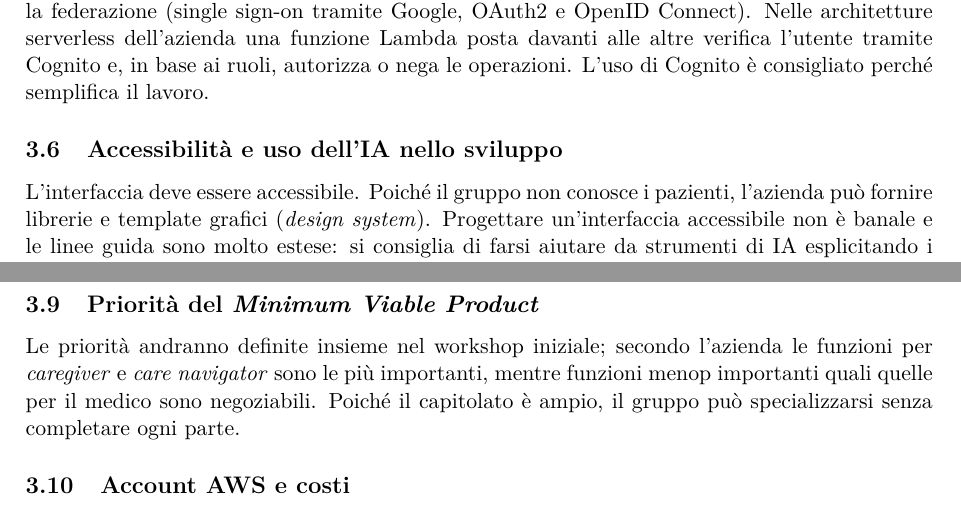
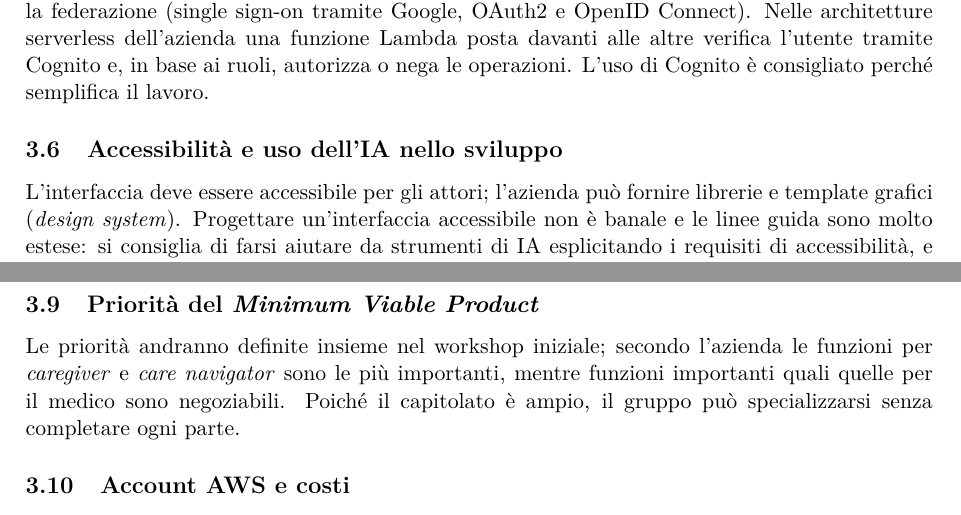
Before and after one commit to On-By-One-Team/On-By-One.github.io, a LaTeX document (docs/tex/verbali/esterni/verbale-esterno-2026-10-28.tex): two parts of page 6 of 7, joined at a grey line, cut so that both start at the same text. Compiled offline with pdfLaTeX.

Commit message:
Correzione-verbale-esterno-2026-10-28

```diff
--- a/docs/tex/verbali/esterni/verbale-esterno-2026-10-28.tex
+++ b/docs/tex/verbali/esterni/verbale-esterno-2026-10-28.tex
@@ -176,7 +176,7 @@ Gli attori di base sono quattro o cinque: \emph{caregiver}, \emph{care navigator
 I dati sensibili devono essere trasmessi in modo protetto. L'allegato 1 del capitolato elenca una serie di standard, non tutti da implementare; come primo livello è sufficiente HTTPS al posto di HTTP e non è richiesta la cifratura aggiuntiva del payload. La cifratura \emph{end-to-end} sulla parte LLM non è facilmente realizzabile e potrebbe risultare assente o parziale; l'azienda supporterà il gruppo sui dubbi tecnici. Per l'autenticazione, che il gruppo non aveva ancora affrontato, sono state indicate due strade: un database locale con tabelle di utenti e ruoli e password cifrate oppure AWS Cognito, che gestisce un pool di utenti, il reset della password e la federazione (single sign-on tramite Google, OAuth2 e OpenID Connect). Nelle architetture serverless dell'azienda una funzione Lambda posta davanti alle altre verifica l'utente tramite Cognito e, in base ai ruoli, autorizza o nega le operazioni. L'uso di Cognito è consigliato perché semplifica il lavoro.
 
 \subsection{Accessibilità e uso dell'IA nello sviluppo}
-L'interfaccia deve essere accessibile. Poiché il gruppo non conosce i pazienti, l'azienda può fornire librerie e template grafici (\emph{design system}). Progettare un'interfaccia accessibile non è banale e le linee guida sono molto estese: si consiglia di farsi aiutare da strumenti di IA esplicitando i requisiti di accessibilità, e di verificare il risultato con un tool di controllo , che segnala problemi di colore, contrasto, font e dimensioni. L'uso dell'IA non è un problema, a condizione che resti un supporto: le decisioni progettuali e tecniche devono essere prese dal gruppo, che deve mantenere il controllo del codice e saper motivare le proprie scelte.
+L'interfaccia deve essere accessibile per gli attori; l'azienda può fornire librerie e template grafici (\emph{design system}). Progettare un'interfaccia accessibile non è banale e le linee guida sono molto estese: si consiglia di farsi aiutare da strumenti di IA esplicitando i requisiti di accessibilità, e di verificare il risultato con un tool di controllo , che segnala problemi di colore, contrasto, font e dimensioni. L'uso dell'IA non è un problema, a condizione che resti un supporto: le decisioni progettuali e tecniche devono essere prese dal gruppo, che deve mantenere il controllo del codice e saper motivare le proprie scelte.
 
 \subsection{Architettura, linguaggi e supporto tecnico}
 Si richiede un'architettura a microservizi: non un unico artefatto monolitico con tutte le API, ma tanti servizi autonomi e piccoli, ciascuno con una singola responsabilità, che insieme formino il \emph{backend}. Il gruppo può scegliere tra container (Docker, eseguiti ad esempio su AWS con ECS), facili da testare in locale, e funzioni serverless (AWS Lambda, Google Cloud Functions), ognuna con pro e contro. Con Lambda è più naturale mantenere servizi molto piccoli, mentre i container, più costosi, tendono ad aggregare più funzioni. Va evitata la miscela incoerente tra microservizi e serverless. Per il \emph{backend} l'azienda consiglia Java e Python (anche Node/TypeScript, con minor supporto). Per il \emph{frontend} suggerisce Angular per il web e Flutter per il mobile, oppure Flutter per entrambi, con maggiore lavoro di adattamento ma un'unica base di codice. Miriade può offrire supporto su Java, Python, Angular, Flutter e AWS, in parte anche su React e Node; è possibile usare altre tecnologie (ad esempio Azure), ma con un supporto più limitato.
@@ -185,7 +185,7 @@ Si richiede un'architettura a microservizi: non un unico artefatto monolitico co
 Sono stati analizzati i concetti di RAG (risposte fondate su documentazione autorevole e controllata) e di \emph{guardrail} (meccanismi di protezione contro allucinazioni ed esfiltrazione di dati sensibili). Data la limitata esperienza del gruppo sulle architetture ad agenti, l'azienda eventualmente fornirà supporto nella classificazione delle informazioni riservate e nella definizione di un sistema sicuro per il controllo degli accessi e delle risposte del modello.
 
 \subsection{Priorità del \emph{Minimum Viable Product}}
-Le priorità andranno definite insieme nel workshop iniziale; secondo l'azienda le funzioni per \emph{caregiver} e \emph{care navigator} sono le più importanti, mentre funzioni menop importanti quali quelle per il medico sono negoziabili. Poiché il capitolato è ampio, il gruppo può specializzarsi senza completare ogni parte.
+Le priorità andranno definite insieme nel workshop iniziale; secondo l'azienda le funzioni per \emph{caregiver} e \emph{care navigator} sono le più importanti, mentre funzioni  importanti quali quelle per il medico sono negoziabili. Poiché il capitolato è ampio, il gruppo può specializzarsi senza completare ogni parte.
 
 \subsection{Account AWS e costi}
 L'azienda fornirà un account AWS gestito da Miriade, con utenze nominali e permessi iniziali di base limitati ai servizi standard (ad esempio Lambda ed ECS) e non ai servizi più costosi (ad esempio Bedrock), per evitare costi elevati. I permessi aggiuntivi andranno richiesti in modo puntuale all'azienda, mettendo in conto alcuni tempi di attesa. I costi dell'account sono sostenuti dall'azienda, che chiede però attenzione al loro contenimento.
```
